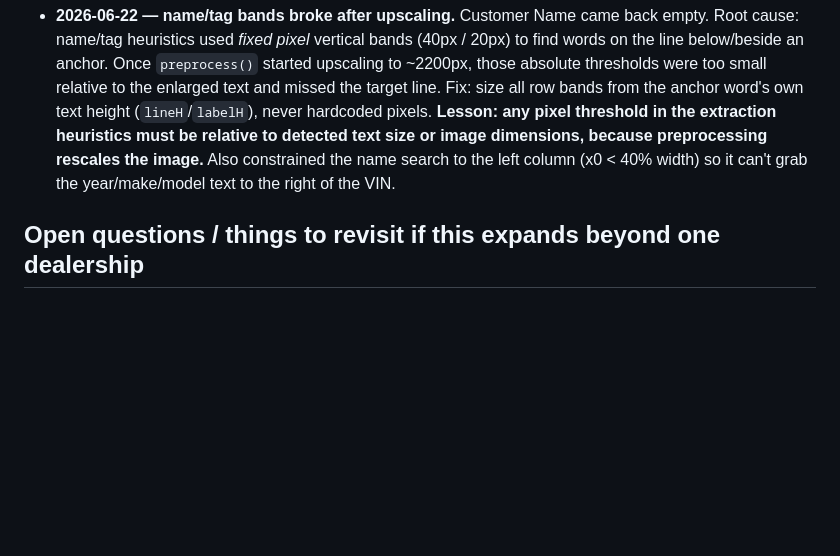
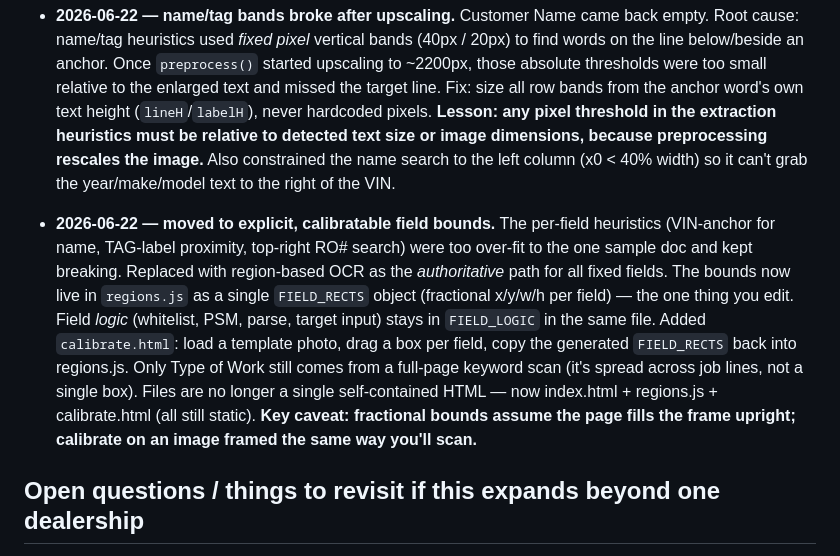
Before and after one commit to grillion/route-sheet-ocr, a Markdown page: MEMORY.md, the part around the change. Drawn GitHub-style; blank space fills up the shorter version.

Commit message:
Update docs for region-based extraction and calibration tool

```diff
--- a/MEMORY.md
+++ b/MEMORY.md
@@ -63,6 +63,21 @@ GitHub Pages for hosting (free HTTPS, required for camera access).
   Also constrained the name search to the left column (x0 < 40% width) so
   it can't grab the year/make/model text to the right of the VIN.
 
+- **2026-06-22 — moved to explicit, calibratable field bounds.** The
+  per-field heuristics (VIN-anchor for name, TAG-label proximity, top-right
+  RO# search) were too over-fit to the one sample doc and kept breaking.
+  Replaced with region-based OCR as the *authoritative* path for all fixed
+  fields. The bounds now live in `regions.js` as a single `FIELD_RECTS`
+  object (fractional x/y/w/h per field) — the one thing you edit. Field
+  *logic* (whitelist, PSM, parse, target input) stays in `FIELD_LOGIC` in
+  the same file. Added `calibrate.html`: load a template photo, drag a box
+  per field, copy the generated `FIELD_RECTS` back into regions.js. Only
+  Type of Work still comes from a full-page keyword scan (it's spread across
+  job lines, not a single box). Files are no longer a single self-contained
+  HTML — now index.html + regions.js + calibrate.html (all still static).
+  **Key caveat: fractional bounds assume the page fills the frame upright;
+  calibrate on an image framed the same way you'll scan.**
+
 ## Open questions / things to revisit if this expands beyond one dealership
 
 - Tag # and Customer Name extraction use layout-specific heuristics (VIN
```
Also changed, not shown: DESIGN.md (+60 -42 lines).
